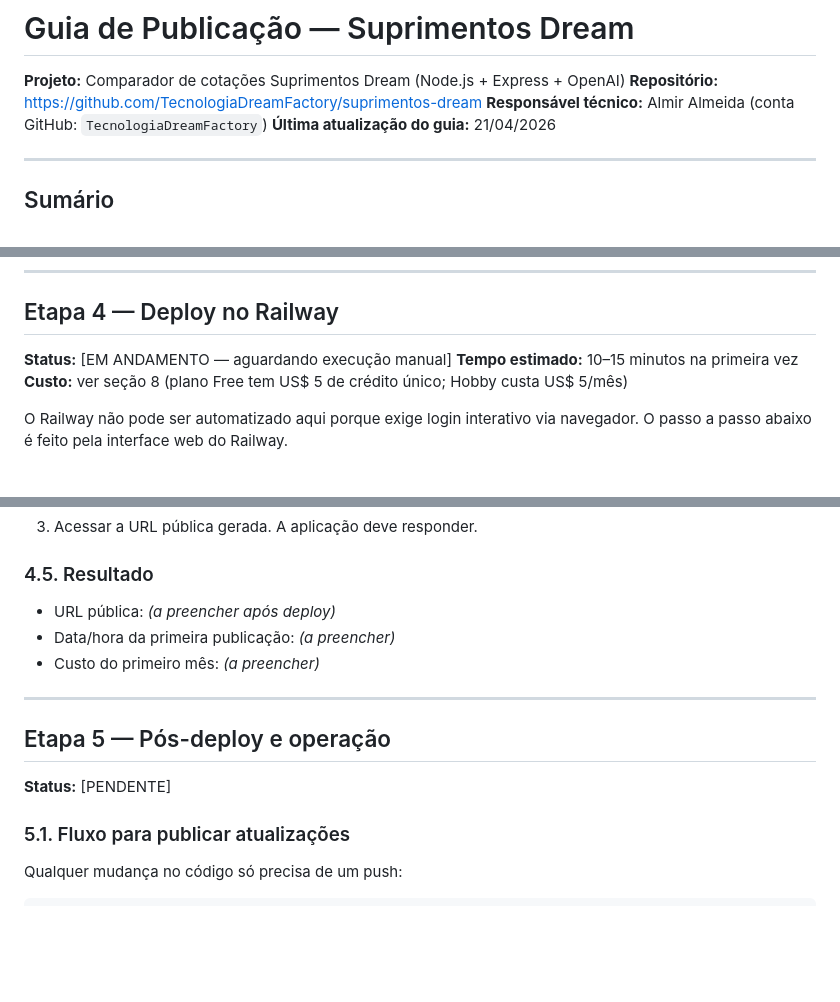
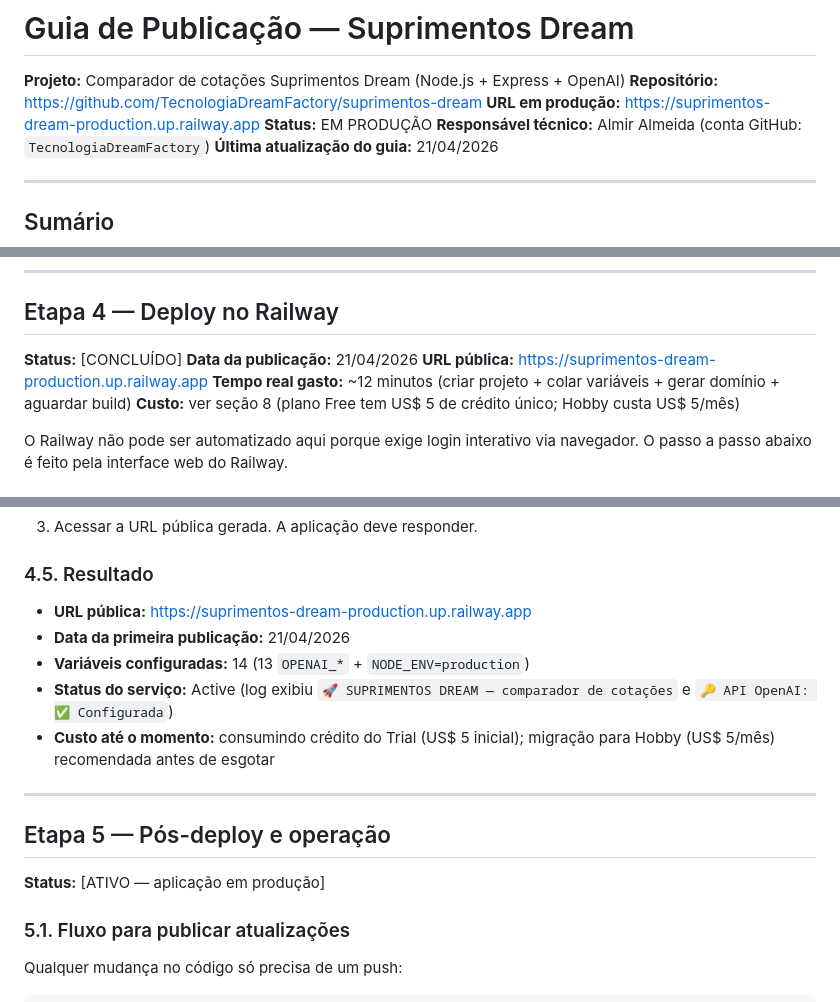
Before and after one commit to TecnologiaDreamFactory/suprimentos-dream, a Markdown page: GUIA_DEPLOY.md, 3 parts joined by grey strips. Drawn GitHub-style; blank space fills up the shorter version.

Commit message:
docs: marca deploy concluido e registra URL publica

```diff
--- a/GUIA_DEPLOY.md
+++ b/GUIA_DEPLOY.md
@@ -2,6 +2,8 @@
 
 **Projeto:** Comparador de cotações Suprimentos Dream (Node.js + Express + OpenAI)
 **Repositório:** https://github.com/TecnologiaDreamFactory/suprimentos-dream
+**URL em produção:** https://suprimentos-dream-production.up.railway.app
+**Status:** EM PRODUÇÃO
 **Responsável técnico:** Almir Almeida (conta GitHub: `TecnologiaDreamFactory`)
 **Última atualização do guia:** 21/04/2026
 
@@ -175,8 +177,10 @@ Branch local `main` já rastreando `origin/main`.
 
 ## Etapa 4 — Deploy no Railway
 
-**Status:** [EM ANDAMENTO — aguardando execução manual]
-**Tempo estimado:** 10–15 minutos na primeira vez
+**Status:** [CONCLUÍDO]
+**Data da publicação:** 21/04/2026
+**URL pública:** https://suprimentos-dream-production.up.railway.app
+**Tempo real gasto:** ~12 minutos (criar projeto + colar variáveis + gerar domínio + aguardar build)
 **Custo:** ver seção 8 (plano Free tem US$ 5 de crédito único; Hobby custa US$ 5/mês)
 
 O Railway não pode ser automatizado aqui porque exige login interativo via navegador. O passo a passo abaixo é feito pela interface web do Railway.
@@ -242,15 +246,17 @@ NODE_ENV=production
 
 ### 4.5. Resultado
 
-- URL pública: *(a preencher após deploy)*
-- Data/hora da primeira publicação: *(a preencher)*
-- Custo do primeiro mês: *(a preencher)*
+- **URL pública:** https://suprimentos-dream-production.up.railway.app
+- **Data da primeira publicação:** 21/04/2026
+- **Variáveis configuradas:** 14 (13 `OPENAI_*` + `NODE_ENV=production`)
+- **Status do serviço:** Active (log exibiu `🚀 SUPRIMENTOS DREAM — comparador de cotações` e `🔑 API OpenAI: ✅ Configurada`)
+- **Custo até o momento:** consumindo crédito do Trial (US$ 5 inicial); migração para Hobby (US$ 5/mês) recomendada antes de esgotar
 
 ---
 
 ## Etapa 5 — Pós-deploy e operação
 
-**Status:** [PENDENTE]
+**Status:** [ATIVO — aplicação em produção]
 
 ### 5.1. Fluxo para publicar atualizações
 
```
Also changed, not shown: other parts of GUIA_DEPLOY.md (+1 -0 lines).
